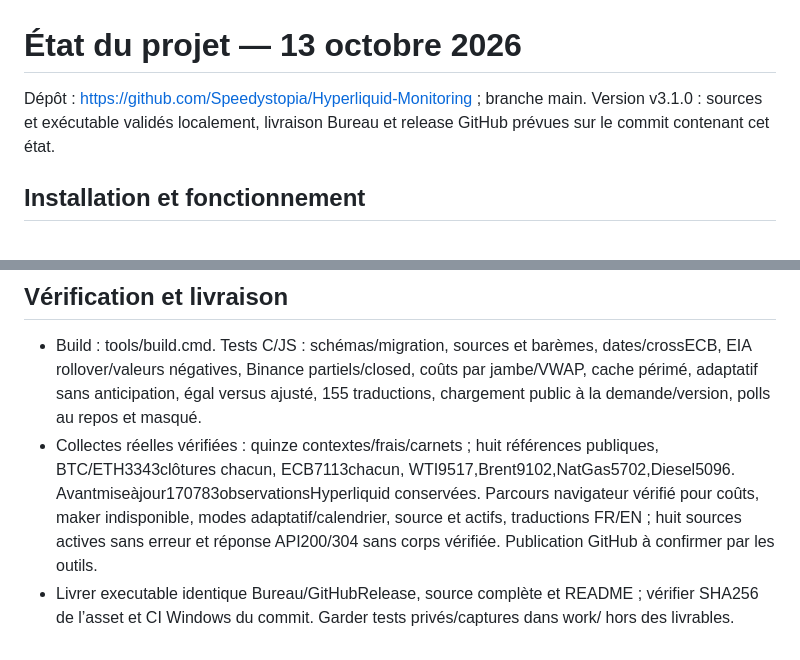
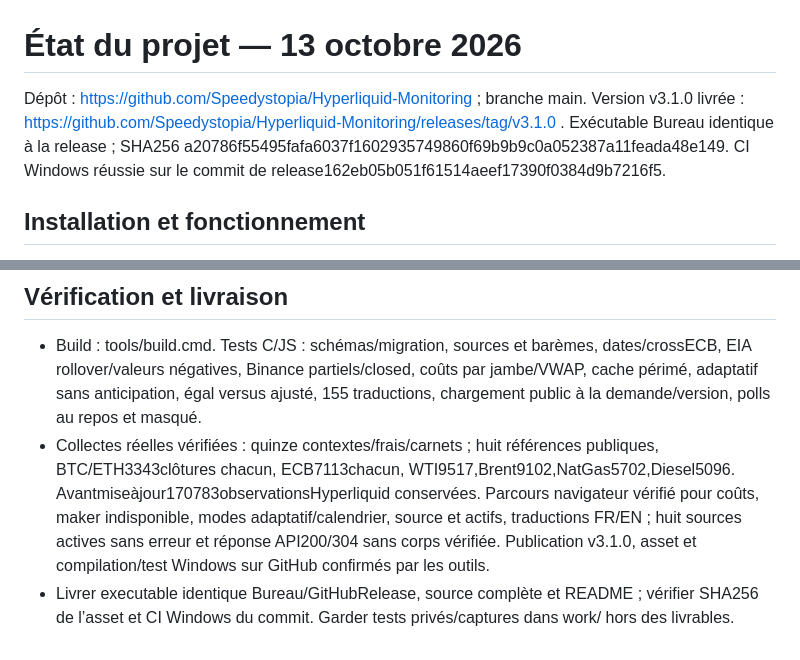
Before and after one commit to Speedystopia/Hyperliquid-Monitoring, a Markdown page: STATE.md, 2 parts joined by grey strips. Drawn GitHub-style.

Commit message:
Record verified v3.1.0 delivery

```diff
--- a/STATE.md
+++ b/STATE.md
@@ -1,6 +1,6 @@
 # État du projet — 13 octobre 2026
 
-Dépôt : https://github.com/Speedystopia/Hyperliquid-Monitoring ; branche main. Version v3.1.0 : sources et exécutable validés localement, livraison Bureau et release GitHub prévues sur le commit contenant cet état.
+Dépôt : https://github.com/Speedystopia/Hyperliquid-Monitoring ; branche main. Version v3.1.0 livrée : https://github.com/Speedystopia/Hyperliquid-Monitoring/releases/tag/v3.1.0 . Exécutable Bureau identique à la release ; SHA256 a20786f55495fafa6037f1602935749860f69b9b9c0a052387a11feada48e149. CI Windows réussie sur le commit de release162eb05b051f61514aeef17390f0384d9b7216f5.
 
 ## Installation et fonctionnement
 
@@ -36,5 +36,5 @@ Dépôt : https://github.com/Speedystopia/Hyperliquid-Monitoring ; branche main.
 ## Vérification et livraison
 
 - Build : tools/build.cmd. Tests C/JS : schémas/migration, sources et barèmes, dates/crossECB, EIA rollover/valeurs négatives, Binance partiels/closed, coûts par jambe/VWAP, cache périmé, adaptatif sans anticipation, égal versus ajusté, 155 traductions, chargement public à la demande/version, polls au repos et masqué.
-- Collectes réelles vérifiées : quinze contextes/frais/carnets ; huit références publiques, BTC/ETH3343clôtures chacun, ECB7113chacun, WTI9517,Brent9102,NatGas5702,Diesel5096. Avantmiseàjour170783observationsHyperliquid conservées. Parcours navigateur vérifié pour coûts, maker indisponible, modes adaptatif/calendrier, source et actifs, traductions FR/EN ; huit sources actives sans erreur et réponse API200/304 sans corps vérifiée. Publication GitHub à confirmer par les outils.
+- Collectes réelles vérifiées : quinze contextes/frais/carnets ; huit références publiques, BTC/ETH3343clôtures chacun, ECB7113chacun, WTI9517,Brent9102,NatGas5702,Diesel5096. Avantmiseàjour170783observationsHyperliquid conservées. Parcours navigateur vérifié pour coûts, maker indisponible, modes adaptatif/calendrier, source et actifs, traductions FR/EN ; huit sources actives sans erreur et réponse API200/304 sans corps vérifiée. Publication v3.1.0, asset et compilation/test Windows sur GitHub confirmés par les outils.
 - Livrer executable identique Bureau/GitHubRelease, source complète et README ; vérifier SHA256 de l’asset et CI Windows du commit. Garder tests privés/captures dans work/ hors des livrables.
```
